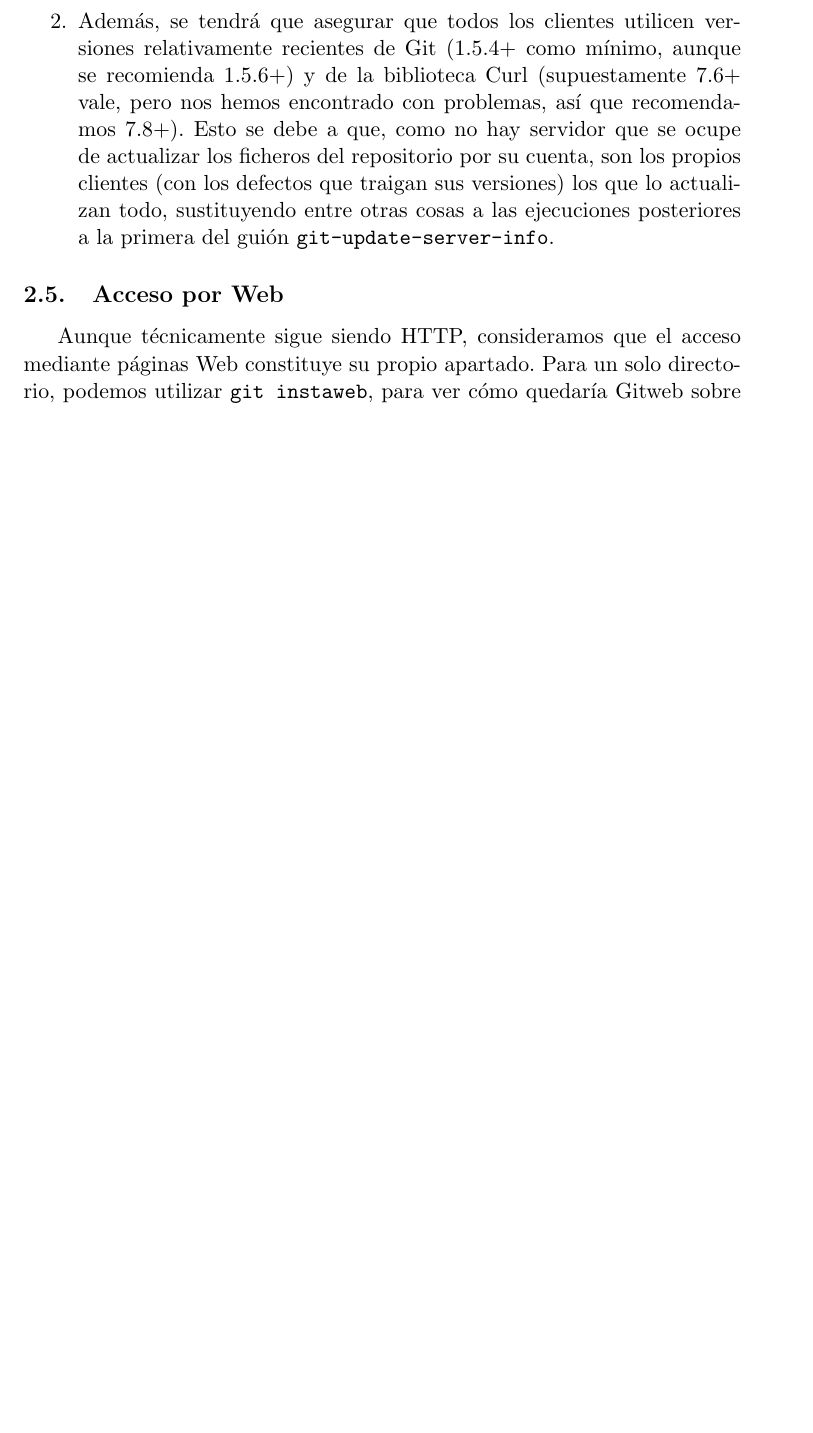
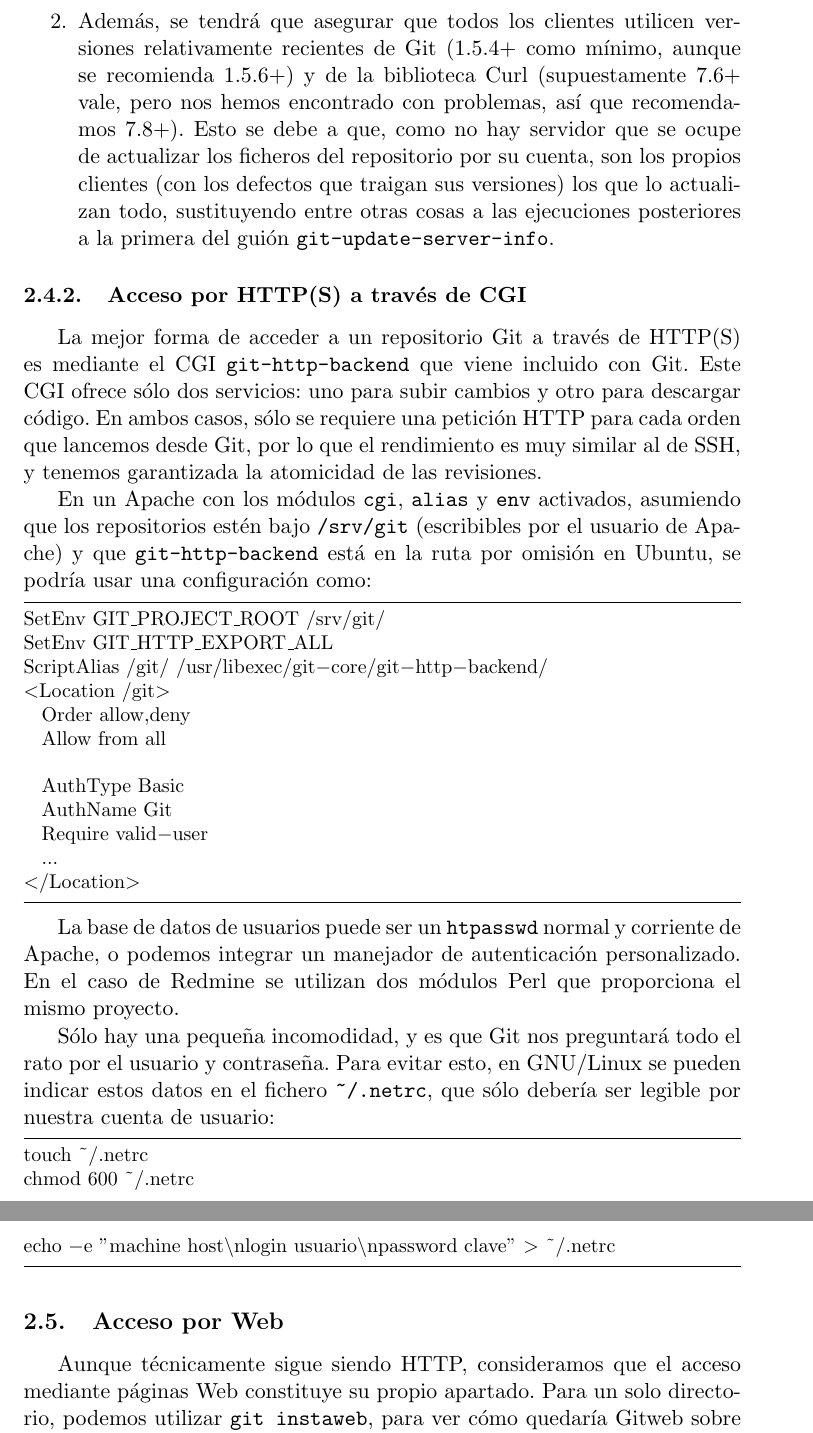
Before and after one commit to agarciadom/curso-git, a LaTeX document (apuntes/apuntes-red/apuntes-red.tex): part of page 12 of 19 before the commit and two parts of pages 12 and 13 of 20 after it, the two joined at a grey line, cut so that both start at the same text, the shorter picture padded with empty space. The pictures show the PDF file apuntes/apuntes-red/apuntes-red.pdf that the author committed with the source; the source files are stored in an older character set and shown here as Unicode.

Commit message:
Mejorado apuntes de acceso por red con smart HTTP

```diff
--- a/apuntes/apuntes-red/apuntes-red.tex
+++ b/apuntes/apuntes-red/apuntes-red.tex
@@ -571,6 +577,53 @@ en~\cite{GitHTTPS}):
   ejecuciones posteriores a la primera del guión
   \orden{git-update-server-info}.
 \end{enumerate}
+
+\subsubsection{Acceso por HTTP(S) a través de CGI}
+\label{sec:http-cgi}
+
+La mejor forma de acceder a un repositorio Git a través de HTTP(S) es
+mediante el CGI \fichero{git-http-backend} que viene incluido con
+Git. Este CGI ofrece sólo dos servicios: uno para subir cambios y otro
+para descargar código. En ambos casos, sólo se requiere una petición
+HTTP para cada orden que lancemos desde Git, por lo que el rendimiento
+es muy similar al de SSH, y tenemos garantizada la atomicidad de las
+revisiones.
+
+En un Apache con los módulos \fichero{cgi}, \fichero{alias} y
+\fichero{env} activados, asumiendo que los repositorios estén bajo
+\fichero{/srv/git} (escribibles por el usuario de Apache) y que
+\fichero{git-http-backend} está en la ruta por omisión en Ubuntu, se
+podría usar una configuración como:
+\begin{lstlisting}
+SetEnv GIT_PROJECT_ROOT /srv/git/
+SetEnv GIT_HTTP_EXPORT_ALL
+ScriptAlias /git/ /usr/libexec/git-core/git-http-backend/
+<Location /git>
+  Order allow,deny
+  Allow from all
+
+  AuthType Basic
+  AuthName Git
+  Require valid-user
+  ...
+</Location>
+\end{lstlisting}
+
+La base de datos de usuarios puede ser un \fichero{htpasswd} normal y
+corriente de Apache, o podemos integrar un manejador de autenticación
+personalizado. En el caso de Redmine se utilizan dos módulos Perl que
+proporciona el mismo proyecto.
+
+Sólo hay una pequeña incomodidad, y es que Git nos preguntará todo el
+rato por el usuario y contraseña. Para evitar esto, en GNU/Linux se
+pueden indicar estos datos en el fichero \fichero{\~{}/.netrc}, que
+sólo debería ser legible por nuestra cuenta de usuario:
+
+\begin{lstlisting}
+touch ~/.netrc
+chmod 600 ~/.netrc
+echo -e "machine host\nlogin usuario\npassword clave" > ~/.netrc
+\end{lstlisting}
 
 \subsection{Acceso por Web}
 \label{sec:acceso-por-web}
```
Also changed, not shown: preambulo-guiones.tex (+5 -1 lines), apuntes/apuntes-red/apuntes-red.pdf, apuntes/apuntes-red/apuntes-red.tex (46 more changed lines), 1 other file.
